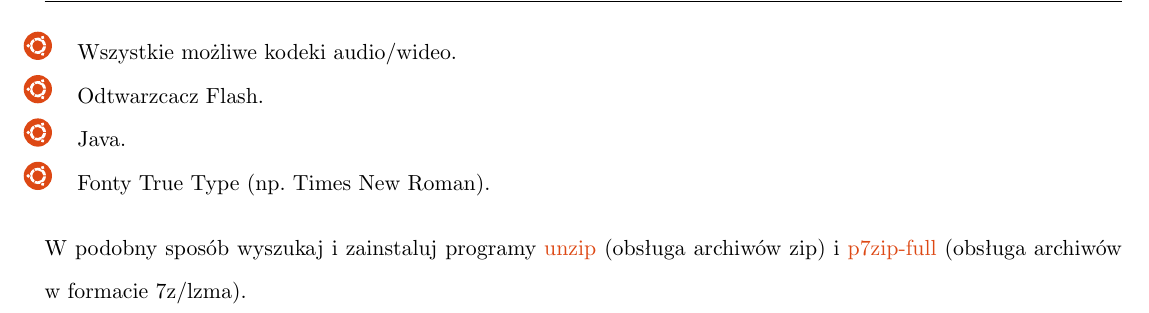
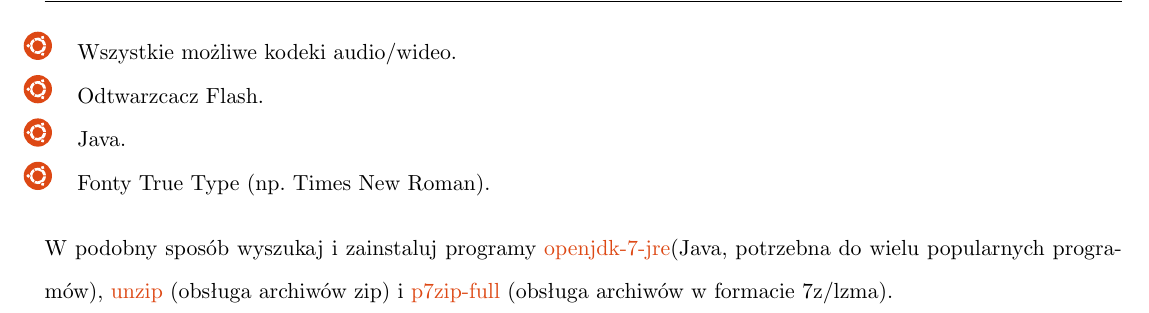
Before and after one commit to Dwimenor/Przewodnik-Ubuntu-14.04-LTS-Trusty-Tahr, a LaTeX document (Przewodnik Ubuntu 14.04 LTS Trusty Tahr.tex, which reads pierwsze_uruchomienie_aktualizacja_instalacja.tex): part of page 58 of 77, cut so that both start at the same text. Compiled offline with pdfLaTeX.

Commit message:
Issue #2 java

```diff
--- a/pierwsze_uruchomienie_aktualizacja_instalacja.tex
+++ b/pierwsze_uruchomienie_aktualizacja_instalacja.tex
@@ -64,5 +64,5 @@
 \item Java.
 \item Fonty True Type (np. Times New Roman).
 \end{itemize}
-W podobny sposób wyszukaj i zainstaluj programy \textcolor{ubuntu_orange}{unzip} (obsługa archiwów zip) i \textcolor{ubuntu_orange}{p7zip-full} (obsługa archiwów w formacie 7z/lzma).
+W podobny sposób wyszukaj i zainstaluj programy \textcolor{ubuntu_orange}{openjdk-7-jre}(Java, potrzebna do wielu popularnych programów), \textcolor{ubuntu_orange}{unzip} (obsługa archiwów zip) i \textcolor{ubuntu_orange}{p7zip-full} (obsługa archiwów w formacie 7z/lzma).
 \clearpage
```
